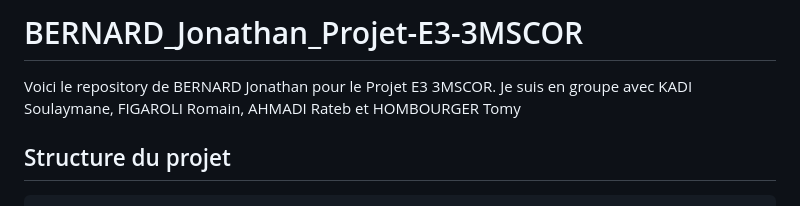
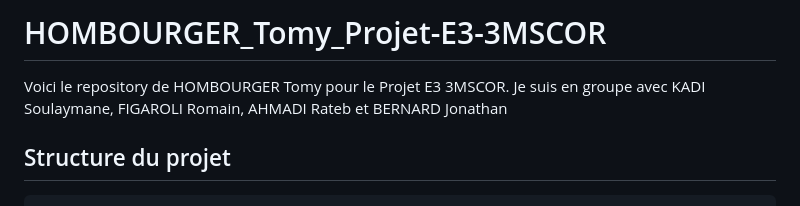
Before and after one commit to tomyh57/Projet-HOMBOURGER, a Markdown page: README.md, the part around the change printed below. Rendered like a GitHub page.

```diff
--- a/README.md
+++ b/README.md
@@ -1,5 +1,5 @@
-# BERNARD_Jonathan_Projet-E3-3MSCOR
-Voici le repository de BERNARD Jonathan pour le Projet E3 3MSCOR. Je suis en groupe avec KADI Soulaymane, FIGAROLI Romain, AHMADI Rateb et HOMBOURGER Tomy
+# HOMBOURGER_Tomy_Projet-E3-3MSCOR
+Voici le repository de HOMBOURGER Tomy pour le Projet E3 3MSCOR. Je suis en groupe avec KADI Soulaymane, FIGAROLI Romain, AHMADI Rateb et BERNARD Jonathan
 
 ## Structure du projet
 
```
Also changed, not shown: other parts of README.md (+8 -23 lines).
